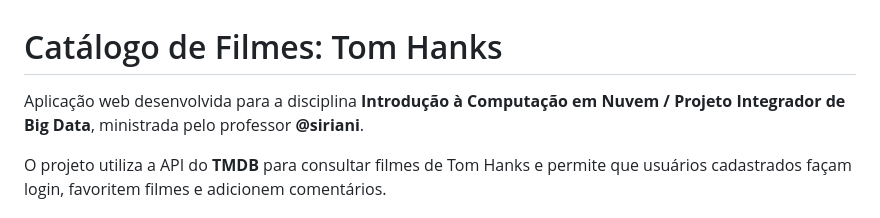
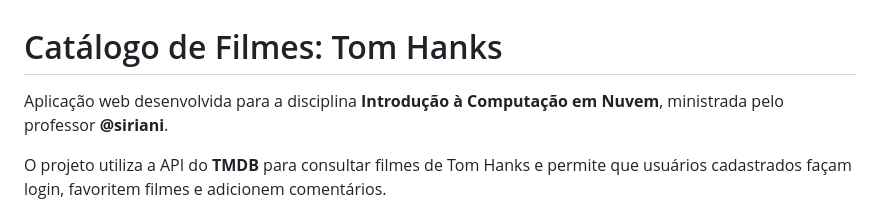
Before and after one commit to joicesoato/catalalogo-de-filmes-cloud, a Markdown page: README.md, the part around the change. Drawn GitHub-style.

Commit message:
Update project description in README.md
Removed 'Projeto Integrador de Big Data' from the README.

```diff
--- a/README.md
+++ b/README.md
@@ -1,6 +1,6 @@
 # Catálogo de Filmes: Tom Hanks
 
-Aplicação web desenvolvida para a disciplina **Introdução à Computação em Nuvem / Projeto Integrador de Big Data**, ministrada pelo professor **@siriani**.
+Aplicação web desenvolvida para a disciplina **Introdução à Computação em Nuvem**, ministrada pelo professor **@siriani**.
 
 O projeto utiliza a API do **TMDB** para consultar filmes de Tom Hanks e permite que usuários cadastrados façam login, favoritem filmes e adicionem comentários.
 
```
